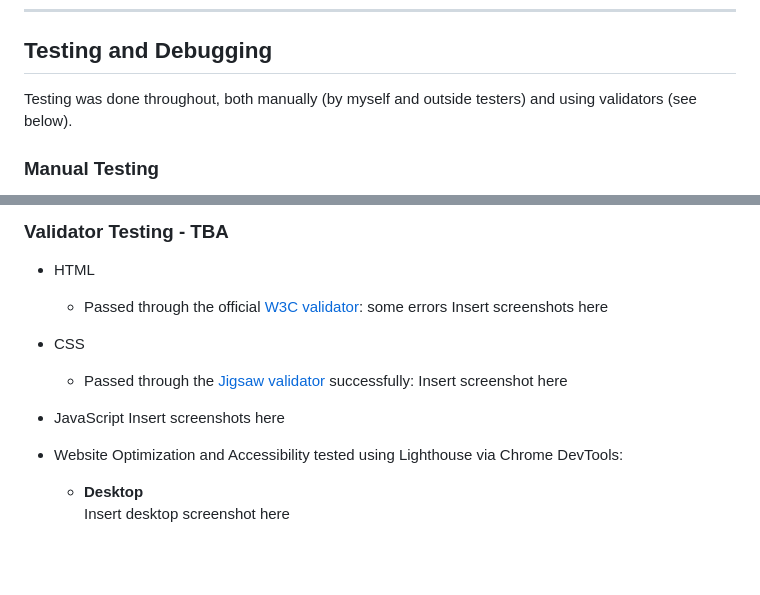
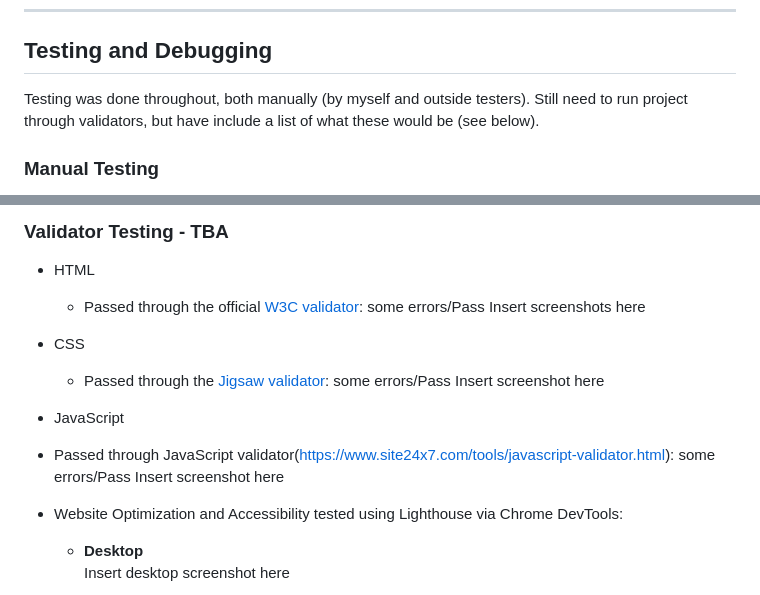
Before and after one commit to CHughes13/JET-restaurant-data, a Markdown page: README.md, 2 parts joined by grey strips. GitHub-like rendering; blank space fills up the shorter version.

Commit message:
Update README.md: Edit formatting

```diff
--- a/README.md
+++ b/README.md
@@ -160,7 +160,7 @@ Using the MoSCoW method, it was determined that these features either weren't es
 
 ## Testing and Debugging
 
-Testing was done throughout, both manually (by myself and outside testers) and using validators (see below).
+Testing was done throughout, both manually (by myself and outside testers). Still need to run project through validators, but have include a list of what these would be (see below).
 
 ### Manual Testing
 Manual testing was performed throughout using console.log and console.error, as well as web dev tools in Google Chrome.
@@ -181,15 +181,19 @@ Manual testing was performed throughout using console.log and console.error, as
 ### Validator Testing - TBA
 
 - HTML
-  - Passed through the official [W3C validator](https://validator.w3.org/): some errors
+  - Passed through the official [W3C validator](https://validator.w3.org/): some errors/Pass
 Insert screenshots here
 
+
 - CSS
-  - Passed through the [Jigsaw validator](https://jigsaw.w3.org/css-validator/) successfully:
+  - Passed through the [Jigsaw validator](https://jigsaw.w3.org/css-validator/): some errors/Pass
 Insert screenshot here
 
+
 - JavaScript
-Insert screenshots here
+- Passed through JavaScript validator(https://www.site24x7.com/tools/javascript-validator.html): some errors/Pass
+Insert screenshot here
+
 
 - Website Optimization and Accessibility tested using Lighthouse via Chrome DevTools:
   - __Desktop__
```
